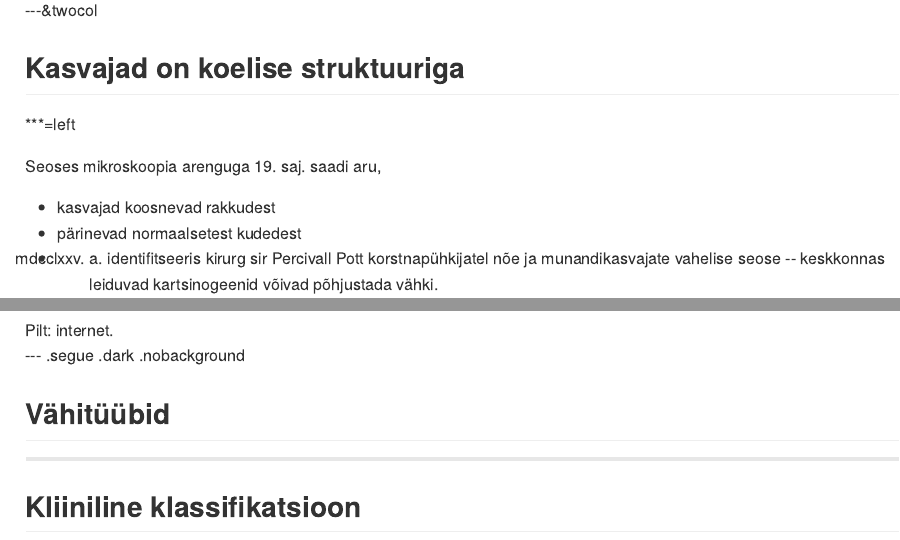
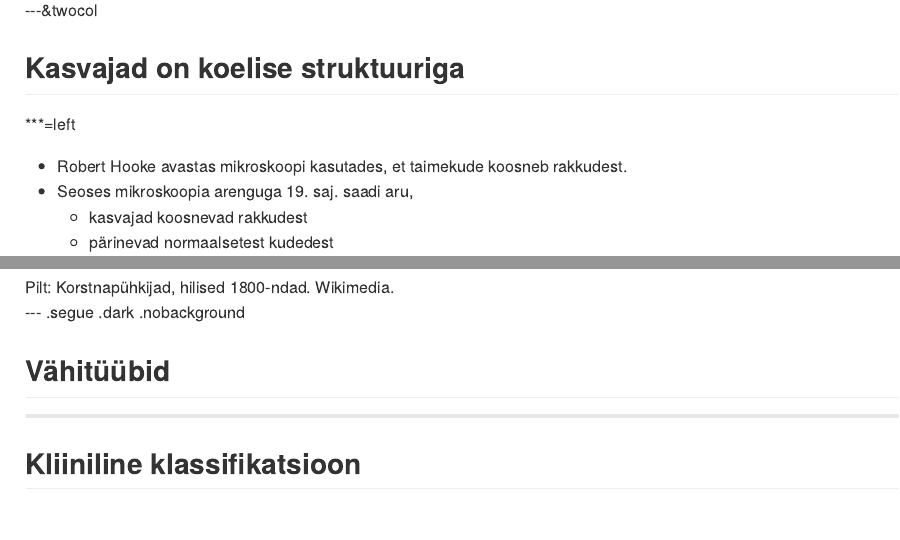
Before and after one commit to Onkobioloogia/Vahityybid, an R Markdown document (index.Rmd): the page in a window 1100 px wide, from 680 px down, and a second part further down, joined at a grey line. The pictures show the output file index.md that the author committed with the source, drawn offline in the style of GitHub.

Commit message:
korstnapühkijad

```diff
--- a/index.Rmd
+++ b/index.Rmd
@@ -89,11 +89,10 @@ $(function() {
 ## Kasvajad on koelise struktuuriga
 
 ***=left
-
-Seoses mikroskoopia arenguga 19. saj. saadi aru,
-- kasvajad koosnevad rakkudest
-- pärinevad normaalsetest kudedest
-- 1775. a. identifitseeris kirurg sir Percivall Pott korstnapühkijatel nõe ja munandikasvajate vahelise seose -- keskkonnas leiduvad kartsinogeenid võivad põhjustada vähki.
+- Robert Hooke avastas mikroskoopi kasutades, et taimekude koosneb rakkudest.
+- Seoses mikroskoopia arenguga 19. saj. saadi aru,
+    - kasvajad koosnevad rakkudest
+    - pärinevad normaalsetest kudedest
 
 ***=right
 
@@ -103,3 +111,4 @@ Seoses mikroskoopia arenguga 19. saj. saadi aru,
+<footer class="source">Pilt: Korstnapühkijad, hilised 1800-ndad. Wikimedia.
 </footer>
 
 --- .segue .dark .nobackground
```
Also changed, not shown: index.html, index.md, index.Rmd (9 more changed lines).
